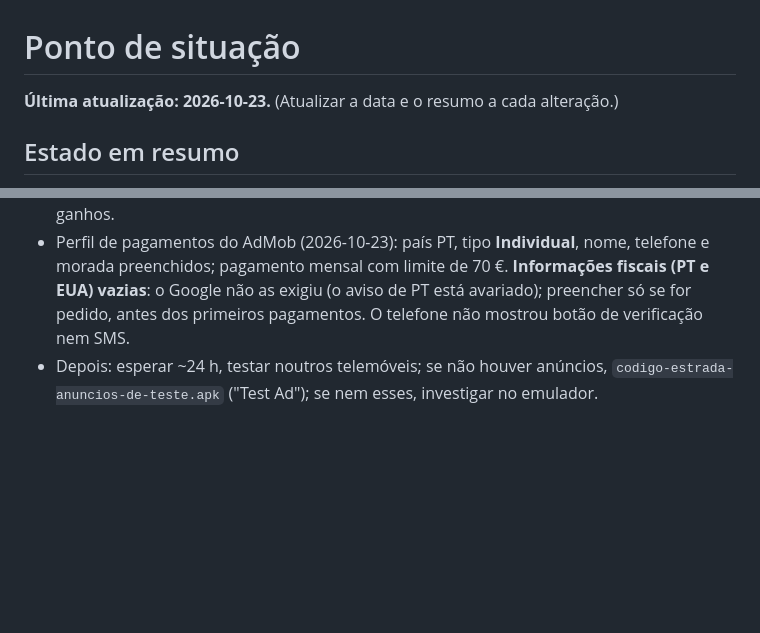
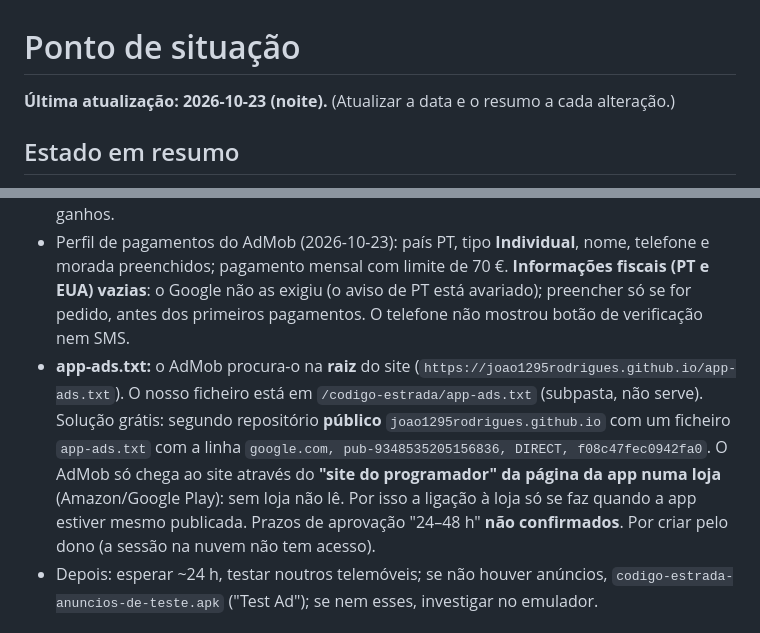
Before and after one commit to joao1295rodrigues/codigo-estrada, a Markdown page: notas/01-ponto-de-situacao.md, 2 parts joined by grey strips. GitHub-like rendering; blank space fills up the shorter version.

Commit message:
Notas: app-ads.txt precisa de repositório na raiz e de loja

```diff
--- a/notas/01-ponto-de-situacao.md
+++ b/notas/01-ponto-de-situacao.md
@@ -1,6 +1,6 @@
 # Ponto de situação
 
-**Última atualização: 2026-10-23.** (Atualizar a data e o resumo a cada alteração.)
+**Última atualização: 2026-10-23 (noite).** (Atualizar a data e o resumo a cada alteração.)
 
 ## Estado em resumo
 - **Site no ar** e a funcionar: https://joao1295rodrigues.github.io/codigo-estrada/ (28 páginas: app de treino, 13 páginas de perguntas por categoria, 10 guias, Sobre, Privacidade). **Sem anúncios** (o AdSense ainda não foi pedido).
@@ -29,6 +29,7 @@
 - Provável limitação: o Google trata apps **sem loja suportada** com serviço de anúncios limitado (poucos/pouco valor ou nenhum). Fontes: ajuda do AdMob + relatos de programadores; **nenhuma diz com clareza o que acontece a um APK instalado à mão**.
 - **Plano combinado com o dono:** esperar até 2026-10-24; se continuar "Em preparação"/sem anúncios, **pesquisar e tentar a Amazon Appstore** (grátis?). Antes de mexer, verificar custos, requisitos e se aceita a app. A Google Play (25 €) só se houver ganhos.
 - Perfil de pagamentos do AdMob (2026-10-23): país PT, tipo **Individual**, nome, telefone e morada preenchidos; pagamento mensal com limite de 70 €. **Informações fiscais (PT e EUA) vazias**: o Google não as exigiu (o aviso de PT está avariado); preencher só se for pedido, antes dos primeiros pagamentos. O telefone não mostrou botão de verificação nem SMS.
+- **app-ads.txt:** o AdMob procura-o na **raiz** do site (`https://joao1295rodrigues.github.io/app-ads.txt`). O nosso ficheiro está em `/codigo-estrada/app-ads.txt` (subpasta, não serve). Solução grátis: segundo repositório **público** `joao1295rodrigues.github.io` com um ficheiro `app-ads.txt` com a linha `google.com, pub-9348535205156836, DIRECT, f08c47fec0942fa0`. O AdMob só chega ao site através do **"site do programador" da página da app numa loja** (Amazon/Google Play): sem loja não lê. Por isso a ligação à loja só se faz quando a app estiver mesmo publicada. Prazos de aprovação "24–48 h" **não confirmados**. Por criar pelo dono (a sessão na nuvem não tem acesso).
 - Depois: esperar ~24 h, testar noutros telemóveis; se não houver anúncios, `codigo-estrada-anuncios-de-teste.apk` ("Test Ad"); se nem esses, investigar no emulador.
 
 ## Autoria (2026-10-22)
```
